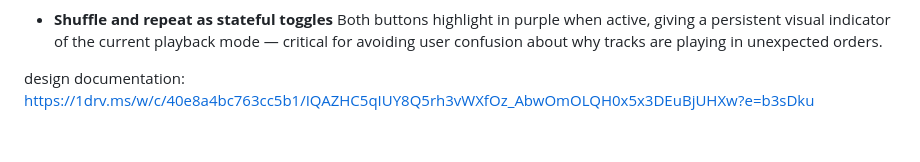
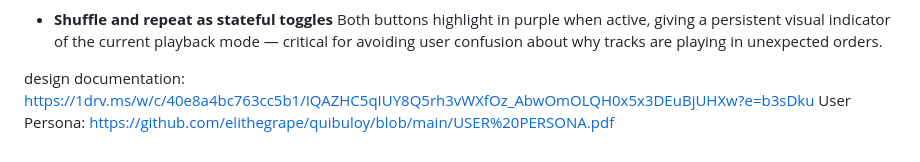
Before and after one commit to elithegrape/quibuloy, a Markdown page: README.md, the part around the change. Rendered like a GitHub page.

```diff
--- a/README.md
+++ b/README.md
@@ -45,3 +45,4 @@
   Both buttons highlight in purple when active, giving a persistent visual indicator of the current playback mode — critical for avoiding user confusion about why   tracks are playing in unexpected orders.
 
 design documentation: https://1drv.ms/w/c/40e8a4bc763cc5b1/IQAZHC5qIUY8Q5rh3vWXfOz_AbwOmOLQH0x5x3DEuBjUHXw?e=b3sDku
+User Persona: https://github.com/elithegrape/quibuloy/blob/main/USER%20PERSONA.pdf
```
